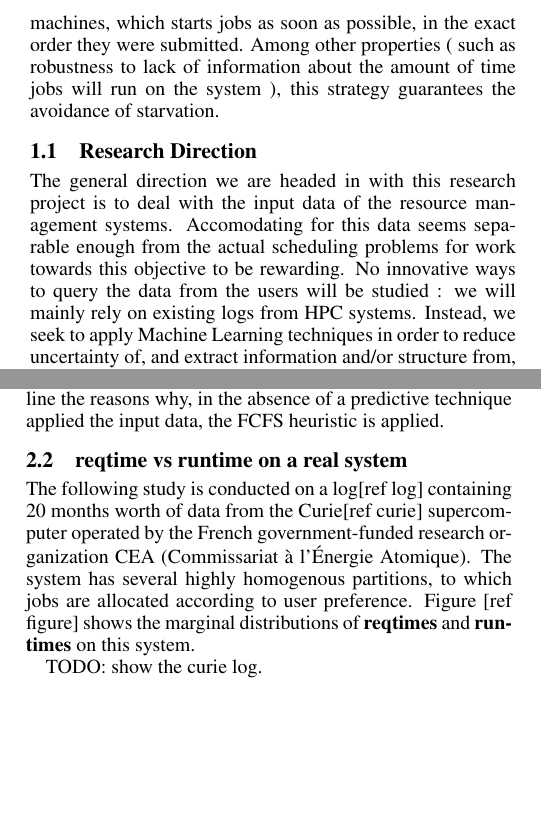
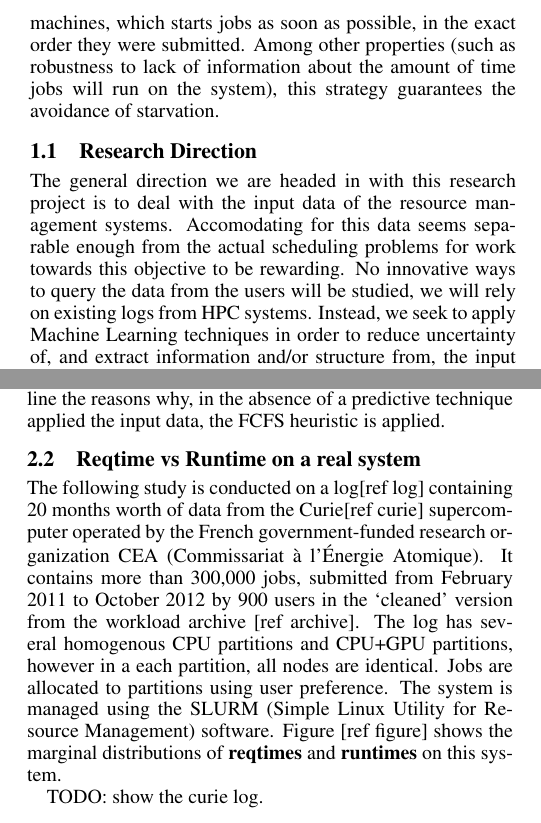
Before and after one commit to jad-darrous/predictsim, a LaTeX paper (pdf/report/report.tex): two parts of the columns of pages 1 and 2 of 3, joined at a grey line, cut so that both start at the same text, the shorter picture padded with empty space. Compiled offline with pdfLaTeX.

Commit message:
reportantibes

```diff
--- a/pdf/report/report.tex
+++ b/pdf/report/report.tex
@@ -74,17 +74,17 @@ New schemes for distributing resources are more present than ever. Many recent s
 Finding scheduling and resource management strategies which can deal with complex systems and adapt to their evolutions poses a challenge.
 
 In addition, the data (i.e.\ the characteristics of the tasks to be executed) these systems have to work with presents many peculiarities.
-The nature of the information which users of the system provide is very often loose ( e.g.\ with only upper and/or lower bounds on numerical quantities provided ).
+The nature of the information which users of the system provide is very often loose (e.g.\ with only upper and/or lower bounds on numerical quantities provided).
 For instance, and this will be the focus of this paper, the run time of a given job on a specific system is seldom known in advance, but many cluster management software ask the users for an upper bound on this quantity.
 
 As a consequence of these difficulties most free, open-source and commercial resource management software use simple heuristics that can provide bounds on their performance and/or guarantee a few functional properties.
 An example of such a heuristic is the First Come First Serve (FCFS) policy to schedule parallel jobs on a homogenous cluster of machines, which starts jobs as soon as possible, in the exact order they were submitted.
-Among other properties ( such as robustness to lack of information about the amount of time jobs will run on the system ), this strategy guarantees the avoidance of starvation.
+Among other properties (such as robustness to lack of information about the amount of time jobs will run on the system), this strategy guarantees the avoidance of starvation.
 
 \subsection{Research Direction}
 The general direction we are headed in with this research project is to deal with the input data of the resource management systems.
 Accomodating for this data seems separable enough from the actual scheduling problems for work towards this objective to be rewarding.
-No innovative ways to query the data from the users will be studied : we will mainly rely on existing logs from HPC systems. Instead, we seek to apply Machine Learning techniques in order to reduce uncertainty of, and extract information and/or structure from, the input data of the HPC systems.
+No innovative ways to query the data from the users will be studied, we will rely on existing logs from HPC systems. Instead, we seek to apply Machine Learning techniques in order to reduce uncertainty of, and extract information and/or structure from, the input data of the HPC systems.
 We will be working with the problem of presenting input data in the most valuable way possible to a scheduling algorithm. How to use this data to the fullest will not be discussed.
 When assessing the relevance of the specific information we choose to produce from the job characteristics, references from the scheduling litterature and existing systems will provide ground to stand on.
 
@@ -126,10 +125,9 @@ In all cases, reducing uncertainty in \textbf{runtime} is critical to the succes
 As mentioned before, existing solutions use much simpler heuristics. We will now focus on a particular system, and outline the reasons why, in the absence of a predictive technique applied the input data, the FCFS heuristic is applied.
 % subsection importance_of_runtime (end)
 
-\subsection{\textbf{reqtime} vs \textbf{runtime} on a real system}
+\subsection{Reqtime vs Runtime on a real system}
 \label{sub:reqtime_vs_runtime_on_a_real_system}
-The following study is conducted on a log[ref log] containing 20 months worth of data from the Curie[ref curie] supercomputer operated by the French government-funded research organization CEA (Commissariat à l'Énergie Atomique).
-The system has several highly homogenous partitions, to which jobs are allocated according to user preference.
+The following study is conducted on a log[ref log] containing 20 months worth of data from the Curie[ref curie] supercomputer operated by the French government-funded research organization CEA (Commissariat à l'Énergie Atomique). It contains more than 300,000 jobs, submitted from February 2011 to October 2012 by 900 users in the `cleaned' version from the workload archive [ref archive]. The log has several homogenous CPU partitions and CPU+GPU partitions, however in a each partition, all nodes are identical. Jobs are allocated to partitions using user preference. The system is managed using the SLURM (Simple Linux Utility for Resource Management) software.
 Figure [ref figure] shows the marginal distributions of \textbf{reqtimes} and \textbf{runtimes} on this system.
 
 \begin{figure}[H]
@@ -138,5 +136,5 @@ Figure [ref figure] shows the marginal distributions of \textbf{reqtimes} and \t
         \caption{Marginal Histograms of \textbf{reqtime} and \textbf{runtime} of jobs on the CEA Curie log.}
-        \label{fig:_wall_run_for_report_pdf}
+\label{fig:_wall_run_for_report_pdf}
 \end{figure}
 
 
```
Also changed, not shown: pdf/report/report.pdf, pdf/report/report.tex (9 more changed lines), 2 other files.
